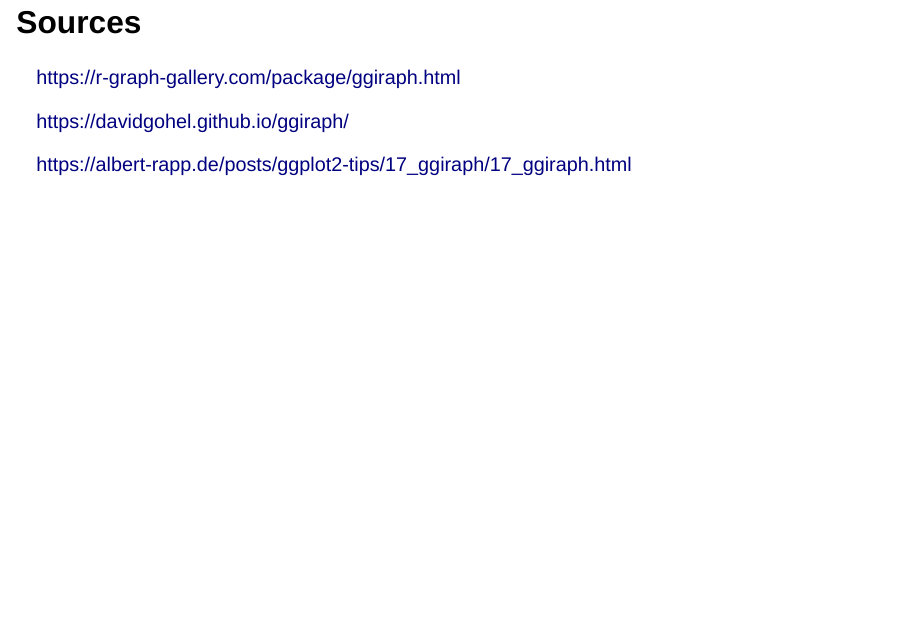
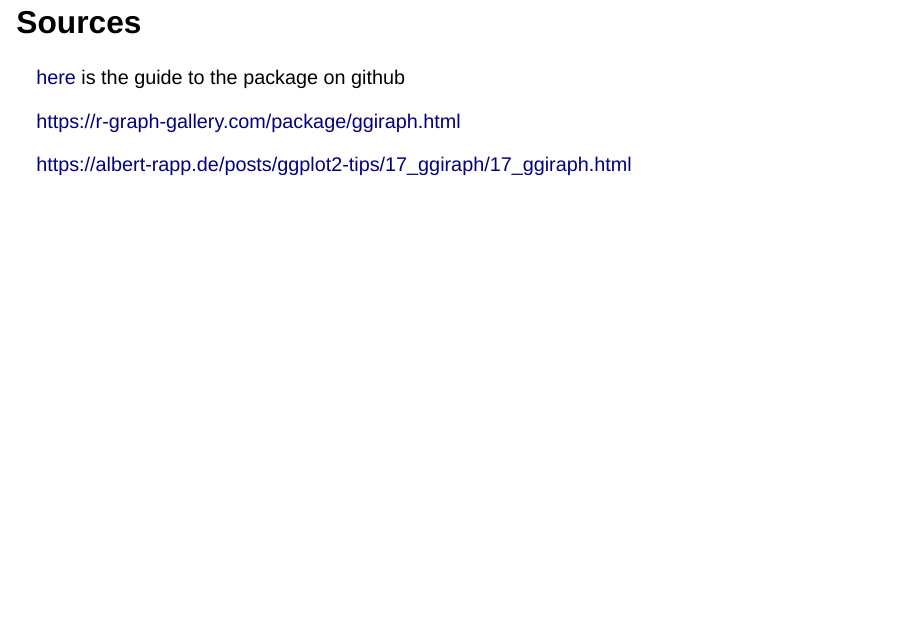
Before and after one commit to philli17/R_Tip_of_the_Day, a Quarto document (Presentation.qmd): page 16 of 16. Rendered offline with R 4.5, knitr and Pandoc in place of Quarto, with nearby package versions; drawn as Slidy slides in place of the format the file asks for; some code elsewhere in the file could not run offline.

Commit message:
Update Presentation.qmd

```diff
--- a/Presentation.qmd
+++ b/Presentation.qmd
@@ -339,6 +339,7 @@ onclick = paste0("confetti({
 ![](https://github.com/philli17/R_Tip_of_the_Day/blob/main/Confetti-ezgif.com-optimize.gif?raw=true){fig-align="center" width="23%"}
 
 ## Sources
+[here](https://davidgohel.github.io/ggiraph/) is the guide to the package on github
 
 https://r-graph-gallery.com/package/ggiraph.html
 
```
Also changed, not shown: Presentation.qmd (2 more changed lines).
